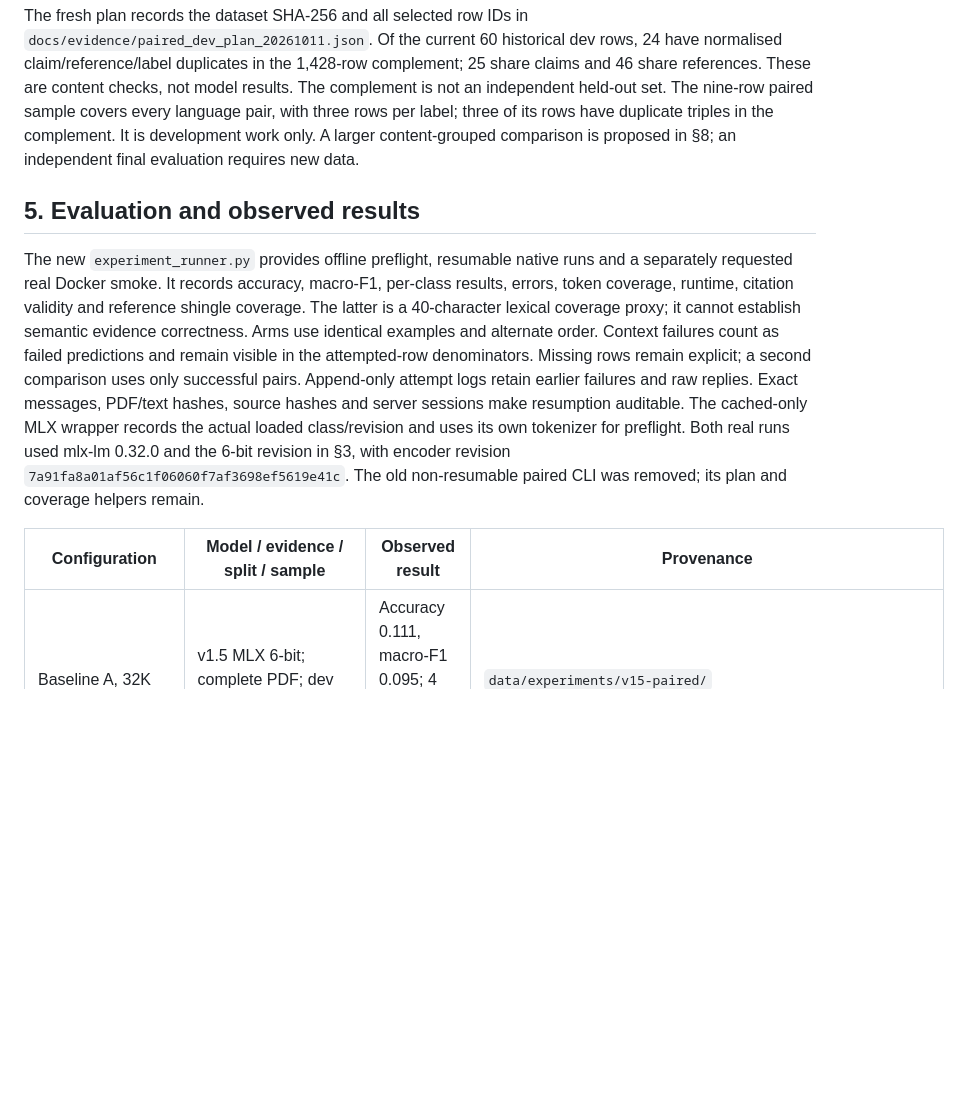
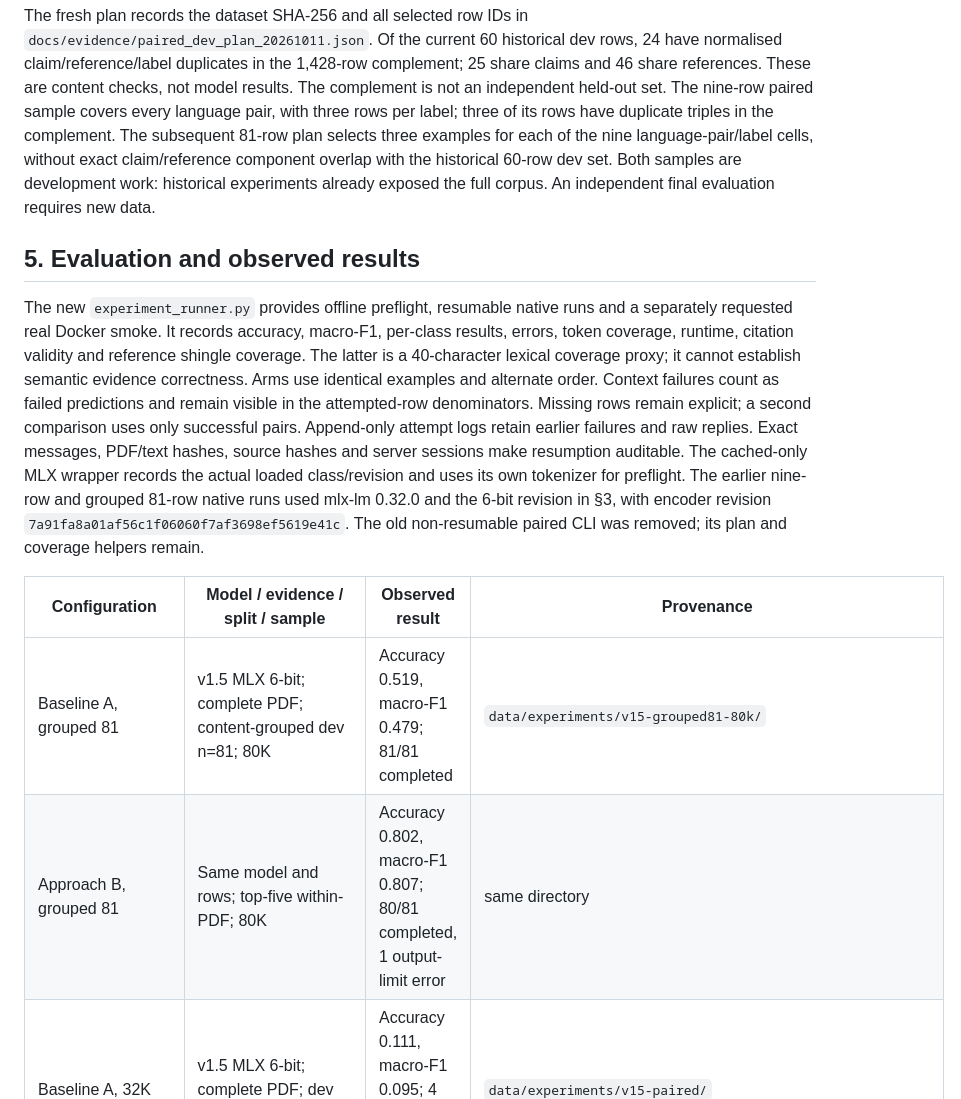
Before and after one commit to greateden/Hackathon26, a Markdown page: track_2a/technical_report.md, the part around one of its changes. Rendered like a GitHub page; blank space fills up the shorter version.

```diff
--- a/track_2a/technical_report.md
+++ b/track_2a/technical_report.md
@@ -87,9 +91,12 @@ rows, 24 have normalised claim/reference/label duplicates in the 1,428-row
 complement; 25 share claims and 46 share references. These are content checks,
 not model results. The complement is not an independent held-out set. The
 nine-row paired sample covers every language pair, with three rows per label;
-three of its rows have duplicate triples in the complement. It is development
-work only. A larger content-grouped comparison is proposed in §8; an independent
-final evaluation requires new data.
+three of its rows have duplicate triples in the complement. The subsequent
+81-row plan selects three examples for each of the nine language-pair/label
+cells, without exact claim/reference component overlap with the historical
+60-row dev set. Both samples are development work: historical experiments
+already exposed the full corpus. An independent final evaluation requires new
+data.
 
 ## 5. Evaluation and observed results
 
@@ -104,13 +111,15 @@ Missing rows remain explicit; a second comparison uses only successful pairs.
 Append-only attempt logs retain earlier failures and raw replies. Exact messages,
 PDF/text hashes, source hashes and server sessions make resumption auditable.
 The cached-only MLX wrapper records the actual loaded class/revision and uses
-its own tokenizer for preflight. Both real runs used mlx-lm 0.32.0 and the
-6-bit revision in §3, with encoder revision
+its own tokenizer for preflight. The earlier nine-row and grouped 81-row native
+runs used mlx-lm 0.32.0 and the 6-bit revision in §3, with encoder revision
 `7a91fa8a01af56c1f06060f7af3698ef5619e41c`.
 The old non-resumable paired CLI was removed; its plan and coverage helpers remain.
 
 | Configuration | Model / evidence / split / sample | Observed result | Provenance |
 |---|---|---|---|
+| Baseline A, grouped 81 | v1.5 MLX 6-bit; complete PDF; content-grouped dev n=81; 80K | Accuracy 0.519, macro-F1 0.479; 81/81 completed | `data/experiments/v15-grouped81-80k/` |
+| Approach B, grouped 81 | Same model and rows; top-five within-PDF; 80K | Accuracy 0.802, macro-F1 0.807; 80/81 completed, 1 output-limit error | same directory |
 | Baseline A, 32K | v1.5 MLX 6-bit; complete PDF; dev n=9 | Accuracy 0.111, macro-F1 0.095; 4 completed, 5 context failures | `data/experiments/v15-paired/` |
 | Approach B, 32K | Same model and rows; top-five within-PDF | Accuracy 0.889, macro-F1 0.886; 9 completed | same directory |
 | Baseline A, 80K | v1.5 MLX 6-bit; complete PDF; same dev n=9 | Accuracy 0.333, macro-F1 0.167; 9 completed, all neutral | `data/experiments/v15-paired-80k/` |
```
Also changed, not shown: other parts of track_2a/technical_report.md (+69 -27 lines).
